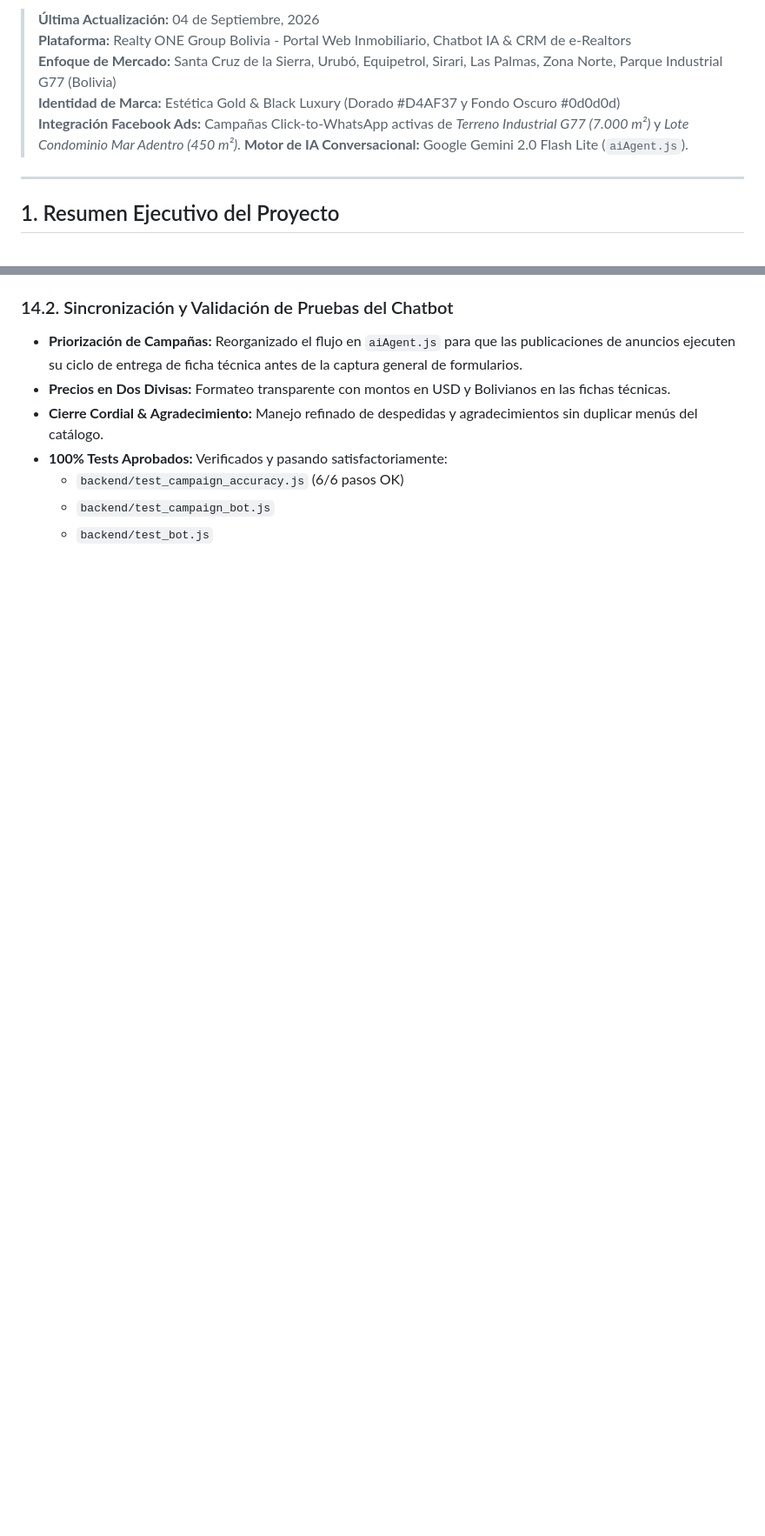
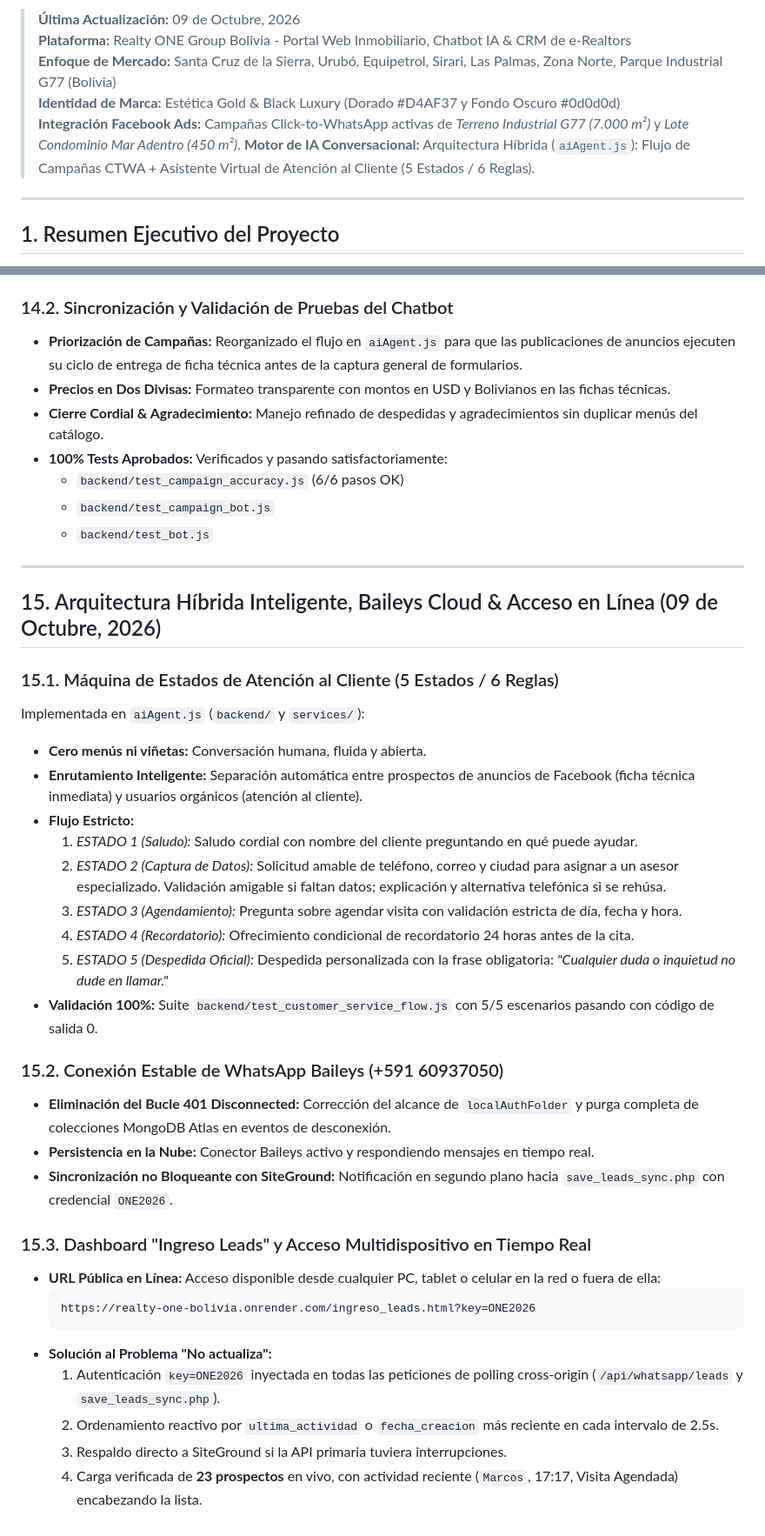
Before and after one commit to cuybi/realty_one_bolivia, a Markdown page: MEMORY.md, 2 parts joined by grey strips. Shown at 87% size. Drawn GitHub-style; blank space fills up the shorter version.

Commit message:
docs: save session memory and architecture in MEMORY.md

````diff
--- a/MEMORY.md
+++ b/MEMORY.md
@@ -1,9 +1,9 @@
-> **Última Actualización:** 04 de Septiembre, 2026
+> **Última Actualización:** 09 de Octubre, 2026
 > **Plataforma:** Realty ONE Group Bolivia - Portal Web Inmobiliario, Chatbot IA & CRM de e-Realtors
 > **Enfoque de Mercado:** Santa Cruz de la Sierra, Urubó, Equipetrol, Sirari, Las Palmas, Zona Norte, Parque Industrial G77 (Bolivia)
 > **Identidad de Marca:** Estética Gold & Black Luxury (Dorado #D4AF37 y Fondo Oscuro #0d0d0d)
 > **Integración Facebook Ads:** Campañas Click-to-WhatsApp activas de *Terreno Industrial G77 (7.000 m²)* y *Lote Condominio Mar Adentro (450 m²)*.
-> **Motor de IA Conversacional:** Google Gemini 2.0 Flash Lite (`aiAgent.js`).
+> **Motor de IA Conversacional:** Arquitectura Híbrida (`aiAgent.js`): Flujo de Campañas CTWA + Asistente Virtual de Atención al Cliente (5 Estados / 6 Reglas).
 
 ---
 
@@ -360,3 +360,35 @@ Se implementó una aplicación web interactiva en **Streamlit** (`http://localho
   - `backend/test_campaign_accuracy.js` (6/6 pasos OK)
   - `backend/test_campaign_bot.js`
   - `backend/test_bot.js`
+
+---
+
+## 15. Arquitectura Híbrida Inteligente, Baileys Cloud & Acceso en Línea (09 de Octubre, 2026)
+
+### 15.1. Máquina de Estados de Atención al Cliente (5 Estados / 6 Reglas)
+Implementada en `aiAgent.js` (`backend/` y `services/`):
+- **Cero menús ni viñetas:** Conversación humana, fluida y abierta.
+- **Enrutamiento Inteligente:** Separación automática entre prospectos de anuncios de Facebook (ficha técnica inmediata) y usuarios orgánicos (atención al cliente).
+- **Flujo Estricto:**
+  1. *ESTADO 1 (Saludo):* Saludo cordial con nombre del cliente preguntando en qué puede ayudar.
+  2. *ESTADO 2 (Captura de Datos):* Solicitud amable de teléfono, correo y ciudad para asignar a un asesor especializado. Validación amigable si faltan datos; explicación y alternativa telefónica si se rehúsa.
+  3. *ESTADO 3 (Agendamiento):* Pregunta sobre agendar visita con validación estricta de día, fecha y hora.
+  4. *ESTADO 4 (Recordatorio):* Ofrecimiento condicional de recordatorio 24 horas antes de la cita.
+  5. *ESTADO 5 (Despedida Oficial):* Despedida personalizada con la frase obligatoria: *"Cualquier duda o inquietud no dude en llamar."*
+- **Validación 100%:** Suite `backend/test_customer_service_flow.js` con 5/5 escenarios pasando con código de salida 0.
+
+### 15.2. Conexión Estable de WhatsApp Baileys (+591 60937050)
+- **Eliminación del Bucle 401 Disconnected:** Corrección del alcance de `localAuthFolder` y purga completa de colecciones MongoDB Atlas en eventos de desconexión.
+- **Persistencia en la Nube:** Conector Baileys activo y respondiendo mensajes en tiempo real.
+- **Sincronización no Bloqueante con SiteGround:** Notificación en segundo plano hacia `save_leads_sync.php` con credencial `ONE2026`.
+
+### 15.3. Dashboard "Ingreso Leads" y Acceso Multidispositivo en Tiempo Real
+- **URL Pública en Línea:** Acceso disponible desde cualquier PC, tablet o celular en la red o fuera de ella:
+  ```text
+  https://realty-one-bolivia.onrender.com/ingreso_leads.html?key=ONE2026
+  ```
+- **Solución al Problema "No actualiza":**
+  1. Autenticación `key=ONE2026` inyectada en todas las peticiones de polling cross-origin (`/api/whatsapp/leads` y `save_leads_sync.php`).
+  2. Ordenamiento reactivo por `ultima_actividad` o `fecha_creacion` más reciente en cada intervalo de 2.5s.
+  3. Respaldo directo a SiteGround si la API primaria tuviera interrupciones.
+  4. Carga verificada de **23 prospectos** en vivo, con actividad reciente (`Marcos`, 17:17, Visita Agendada) encabezando la lista.
````
